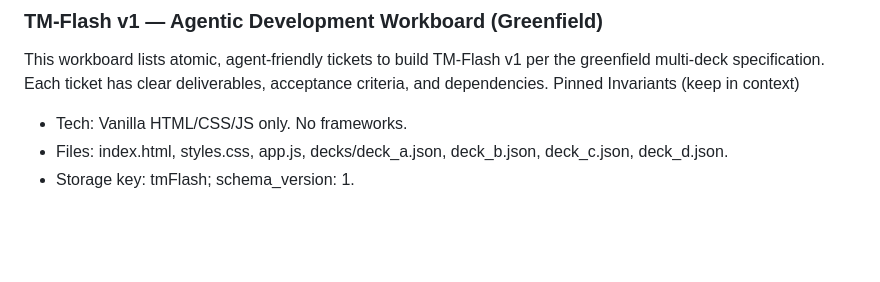
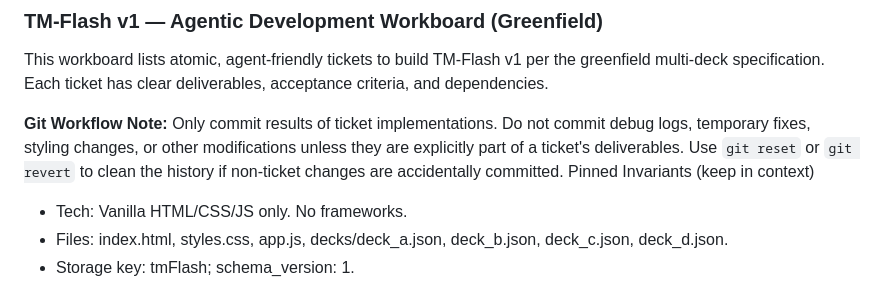
Before and after one commit to mtsygankov/TM-Flash, a Markdown page: TM-workboard.md, the part around the change. Rendered like a GitHub page; blank space fills up the shorter version.

Commit message:
Add git workflow note to documentation: only commit ticket implementation results

```diff
--- a/TM-workboard.md
+++ b/TM-workboard.md
@@ -1,6 +1,8 @@
 ### TM-Flash v1 — Agentic Development Workboard (Greenfield)
 
 This workboard lists atomic, agent-friendly tickets to build TM-Flash v1 per the greenfield multi-deck specification. Each ticket has clear deliverables, acceptance criteria, and dependencies.
+
+**Git Workflow Note:** Only commit results of ticket implementations. Do not commit debug logs, temporary fixes, styling changes, or other modifications unless they are explicitly part of a ticket's deliverables. Use `git reset` or `git revert` to clean the history if non-ticket changes are accidentally committed.
 Pinned Invariants (keep in context)
 
 - Tech: Vanilla HTML/CSS/JS only. No frameworks.
```
